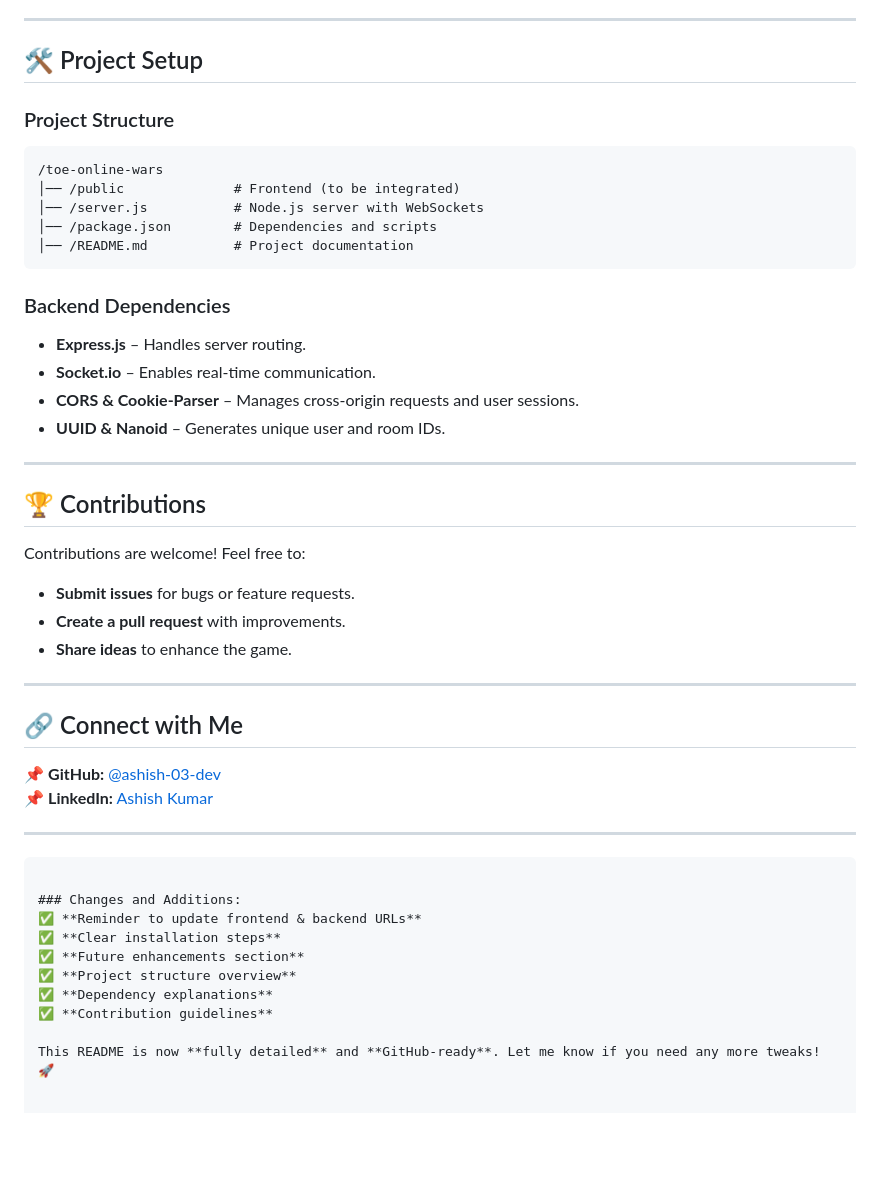
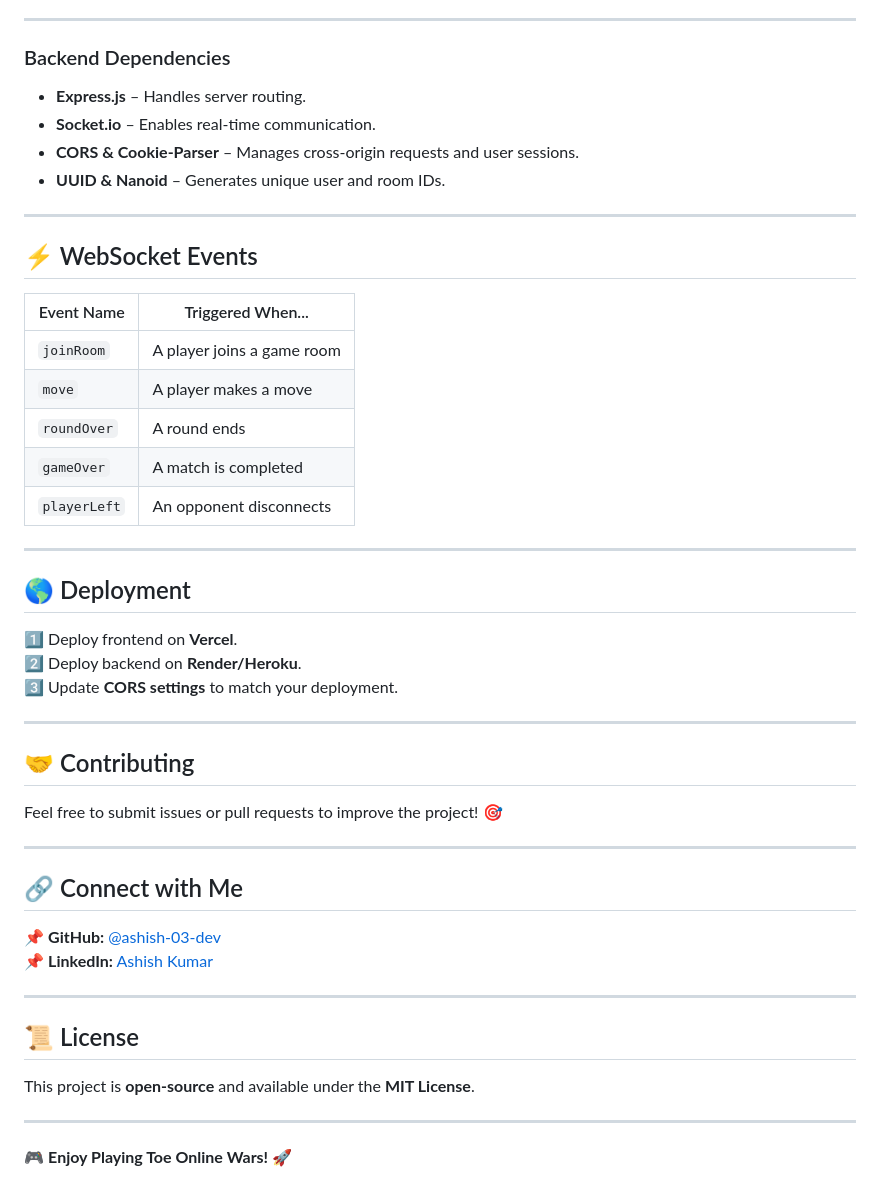
Before and after one commit to ashish-03-dev/tic-tac-toe-online, a Markdown page: README.md, the part around one of its changes. GitHub-like rendering; blank space fills up the shorter version.

````diff
--- a/README.md
+++ b/README.md
@@ -91,17 +74,5 @@ Server will start at **http://localhost:3000**
 
 ---
-
-## 🛠️ Project Setup
-
-### Project Structure
-
-```
-/toe-online-wars
-│── /public              # Frontend (to be integrated)
-│── /server.js           # Node.js server with WebSockets
-│── /package.json        # Dependencies and scripts
-│── /README.md           # Project documentation
-```
 
 ### Backend Dependencies
 
@@ -112,13 +83,28 @@ Server will start at **http://localhost:3000**
 
 ---
 
-## 🏆 Contributions
+## ⚡ WebSocket Events
 
-Contributions are welcome! Feel free to:
+| Event Name     | Triggered When...                         |
+|---------------|----------------------------------|
+| `joinRoom`    | A player joins a game room     |
+| `move`        | A player makes a move          |
+| `roundOver`   | A round ends                   |
+| `gameOver`    | A match is completed           |
+| `playerLeft`  | An opponent disconnects        |
 
-- **Submit issues** for bugs or feature requests.
-- **Create a pull request** with improvements.
-- **Share ideas** to enhance the game.
+---
+
+## 🌎 Deployment
+
+1️⃣ Deploy frontend on **Vercel**.
+2️⃣ Deploy backend on **Render/Heroku**.
+3️⃣ Update **CORS settings** to match your deployment.
+
+---
+
+## 🤝 Contributing
+Feel free to submit issues or pull requests to improve the project! 🎯
 
 ---
 
@@ -129,14 +115,9 @@ Contributions are welcome! Feel free to:
 
 ---
 
-```
+## 📜 License
+This project is **open-source** and available under the **MIT License**.
 
-### Changes and Additions:
-✅ **Reminder to update frontend & backend URLs**
-✅ **Clear installation steps**
-✅ **Future enhancements section**
-✅ **Project structure overview**
-✅ **Dependency explanations**
-✅ **Contribution guidelines**
+---
 
-This README is now **fully detailed** and **GitHub-ready**. Let me know if you need any more tweaks! 🚀
+🎮 **Enjoy Playing Toe Online Wars!** 🚀
````
Also changed, not shown: other parts of README.md (+27 -44 lines).
